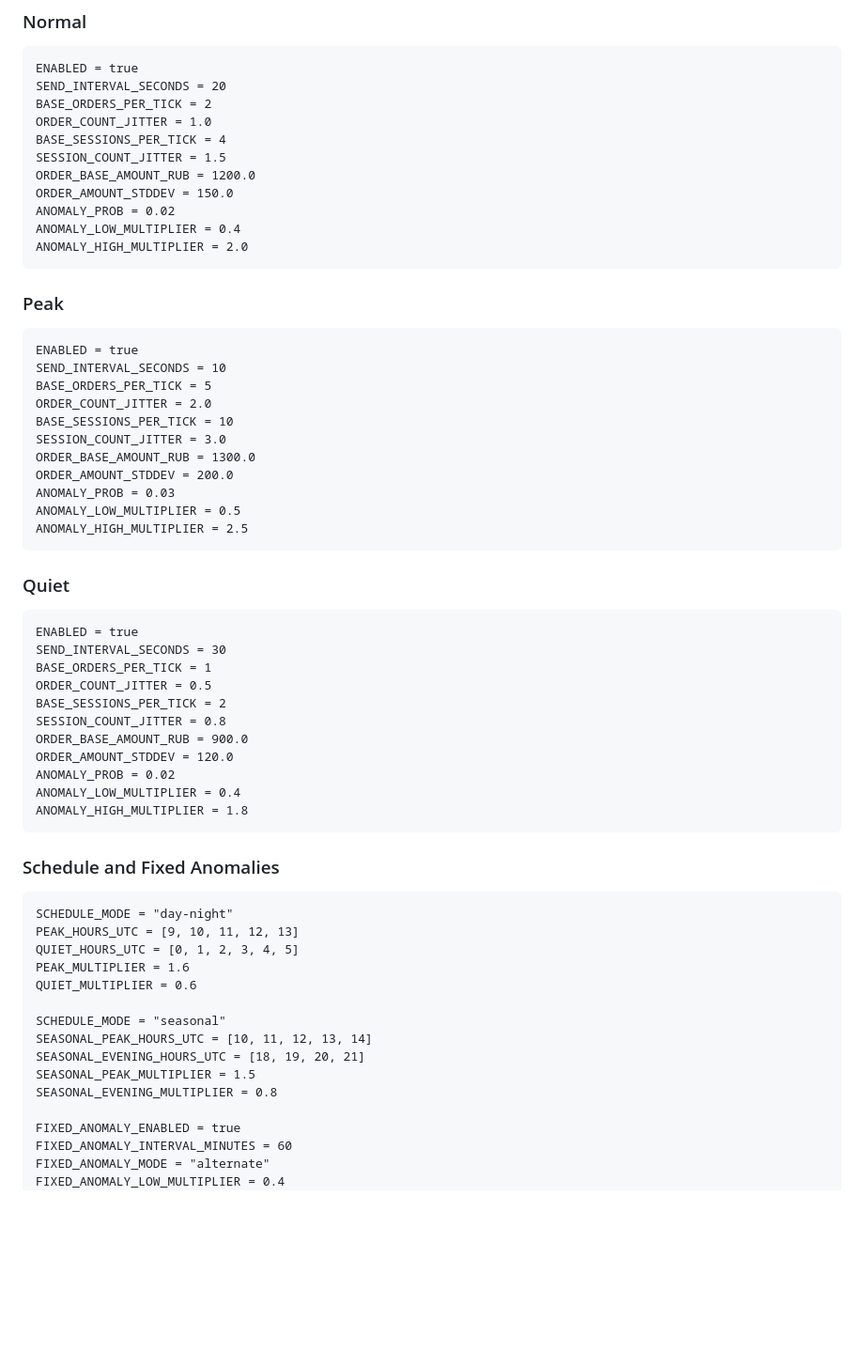
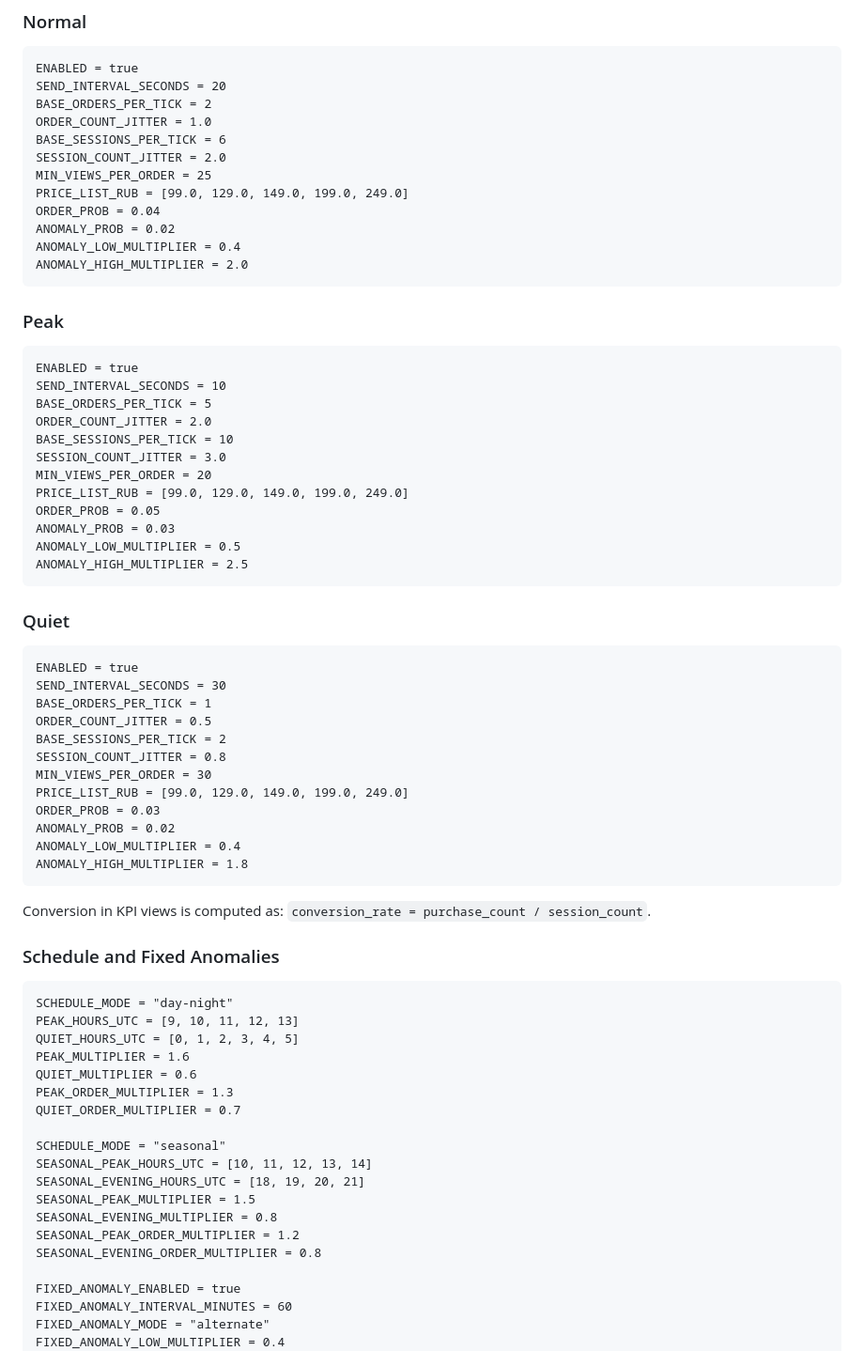
Before and after one commit to mihdenis85/real-time-kpi-streaming, a Markdown page: README.md, the part around the change. Shown at 94% size. GitHub-like rendering; blank space fills up the shorter version.

````diff
--- a/README.md
+++ b/README.md
@@ -34,10 +34,11 @@ ENABLED = true
 SEND_INTERVAL_SECONDS = 20
 BASE_ORDERS_PER_TICK = 2
 ORDER_COUNT_JITTER = 1.0
-BASE_SESSIONS_PER_TICK = 4
-SESSION_COUNT_JITTER = 1.5
-ORDER_BASE_AMOUNT_RUB = 1200.0
-ORDER_AMOUNT_STDDEV = 150.0
+BASE_SESSIONS_PER_TICK = 6
+SESSION_COUNT_JITTER = 2.0
+MIN_VIEWS_PER_ORDER = 25
+PRICE_LIST_RUB = [99.0, 129.0, 149.0, 199.0, 249.0]
+ORDER_PROB = 0.04
 ANOMALY_PROB = 0.02
 ANOMALY_LOW_MULTIPLIER = 0.4
 ANOMALY_HIGH_MULTIPLIER = 2.0
@@ -51,8 +52,9 @@ BASE_ORDERS_PER_TICK = 5
 ORDER_COUNT_JITTER = 2.0
 BASE_SESSIONS_PER_TICK = 10
 SESSION_COUNT_JITTER = 3.0
-ORDER_BASE_AMOUNT_RUB = 1300.0
-ORDER_AMOUNT_STDDEV = 200.0
+MIN_VIEWS_PER_ORDER = 20
+PRICE_LIST_RUB = [99.0, 129.0, 149.0, 199.0, 249.0]
+ORDER_PROB = 0.05
 ANOMALY_PROB = 0.03
 ANOMALY_LOW_MULTIPLIER = 0.5
 ANOMALY_HIGH_MULTIPLIER = 2.5
@@ -66,12 +68,16 @@ BASE_ORDERS_PER_TICK = 1
 ORDER_COUNT_JITTER = 0.5
 BASE_SESSIONS_PER_TICK = 2
 SESSION_COUNT_JITTER = 0.8
-ORDER_BASE_AMOUNT_RUB = 900.0
-ORDER_AMOUNT_STDDEV = 120.0
+MIN_VIEWS_PER_ORDER = 30
+PRICE_LIST_RUB = [99.0, 129.0, 149.0, 199.0, 249.0]
+ORDER_PROB = 0.03
 ANOMALY_PROB = 0.02
 ANOMALY_LOW_MULTIPLIER = 0.4
 ANOMALY_HIGH_MULTIPLIER = 1.8
 ```
+
+Conversion in KPI views is computed as:
+`conversion_rate = purchase_count / session_count`.
 
 ### Schedule and Fixed Anomalies
 ```
@@ -80,12 +86,16 @@ PEAK_HOURS_UTC = [9, 10, 11, 12, 13]
 QUIET_HOURS_UTC = [0, 1, 2, 3, 4, 5]
 PEAK_MULTIPLIER = 1.6
 QUIET_MULTIPLIER = 0.6
+PEAK_ORDER_MULTIPLIER = 1.3
+QUIET_ORDER_MULTIPLIER = 0.7
 
 SCHEDULE_MODE = "seasonal"
 SEASONAL_PEAK_HOURS_UTC = [10, 11, 12, 13, 14]
 SEASONAL_EVENING_HOURS_UTC = [18, 19, 20, 21]
 SEASONAL_PEAK_MULTIPLIER = 1.5
 SEASONAL_EVENING_MULTIPLIER = 0.8
+SEASONAL_PEAK_ORDER_MULTIPLIER = 1.2
+SEASONAL_EVENING_ORDER_MULTIPLIER = 0.8
 
 FIXED_ANOMALY_ENABLED = true
 FIXED_ANOMALY_INTERVAL_MINUTES = 60
````
